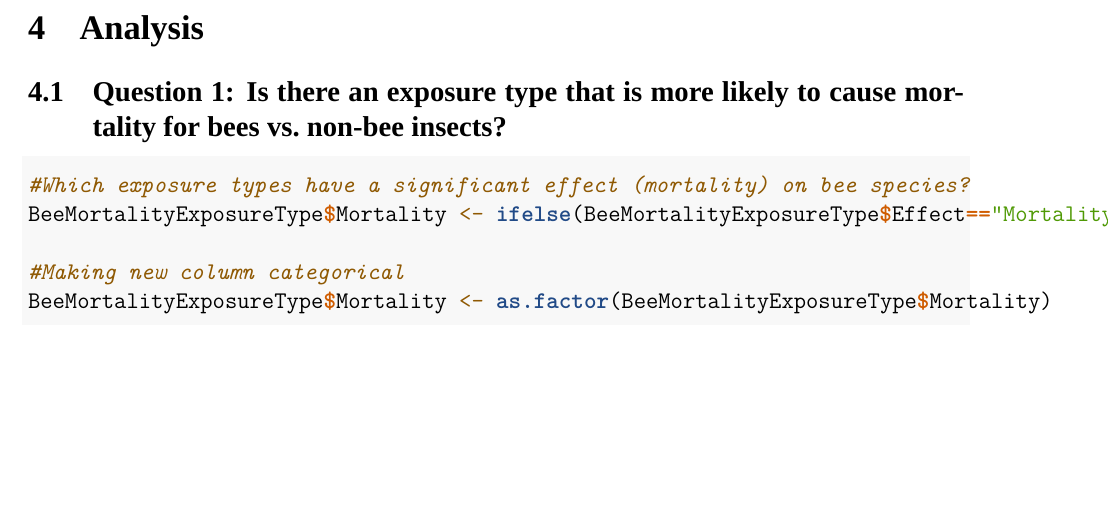
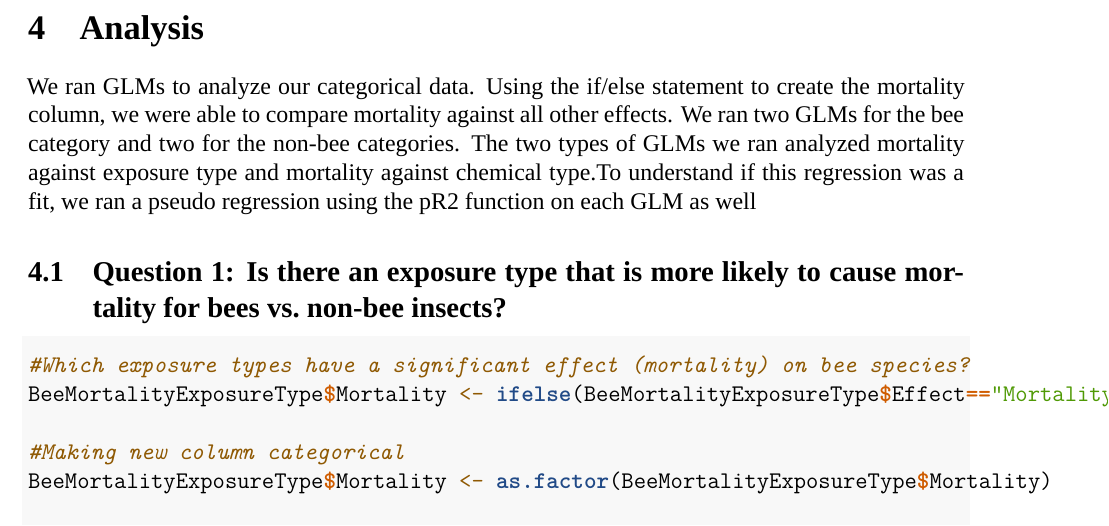
Before and after one commit to shivanikuckreja/CitrolaKuckrejaSaltman_ENV872_EDA_FinalProject, an R Markdown document (Project/UpdatedwithModel.Rmd): part of page 14 of 21, cut so that both start at the same text, the shorter picture padded with empty space. Rendered offline with R 4.5, knitr and Pandoc, then LaTeX, with nearby package versions; a font, style sheet, LaTeX package, included part or bibliography that could not be used is replaced or left out.

Commit message:
Added written summary of analysis.
Will add tables to analysis section and look into ggplot column order next

```diff
--- a/Project/UpdatedwithModel.Rmd
+++ b/Project/UpdatedwithModel.Rmd
@@ -217,6 +217,7 @@ Next we analyze to see if there is any statistical significance supporting these
 
 # Analysis
 
+We ran GLMs to analyze our categorical data. Using the if/else statement to create the mortality column, we were able to compare mortality against all other effects. We ran two GLMs for the bee category and two for the non-bee categories. The two types of GLMs we ran analyzed mortality against exposure type and mortality against chemical type.To understand if this regression was a fit, we ran a pseudo regression using the pR2 function on each GLM as well
 
 
 ## Question 1: Is there an exposure type that is more likely to cause mortality for bees vs. non-bee insects?
```
